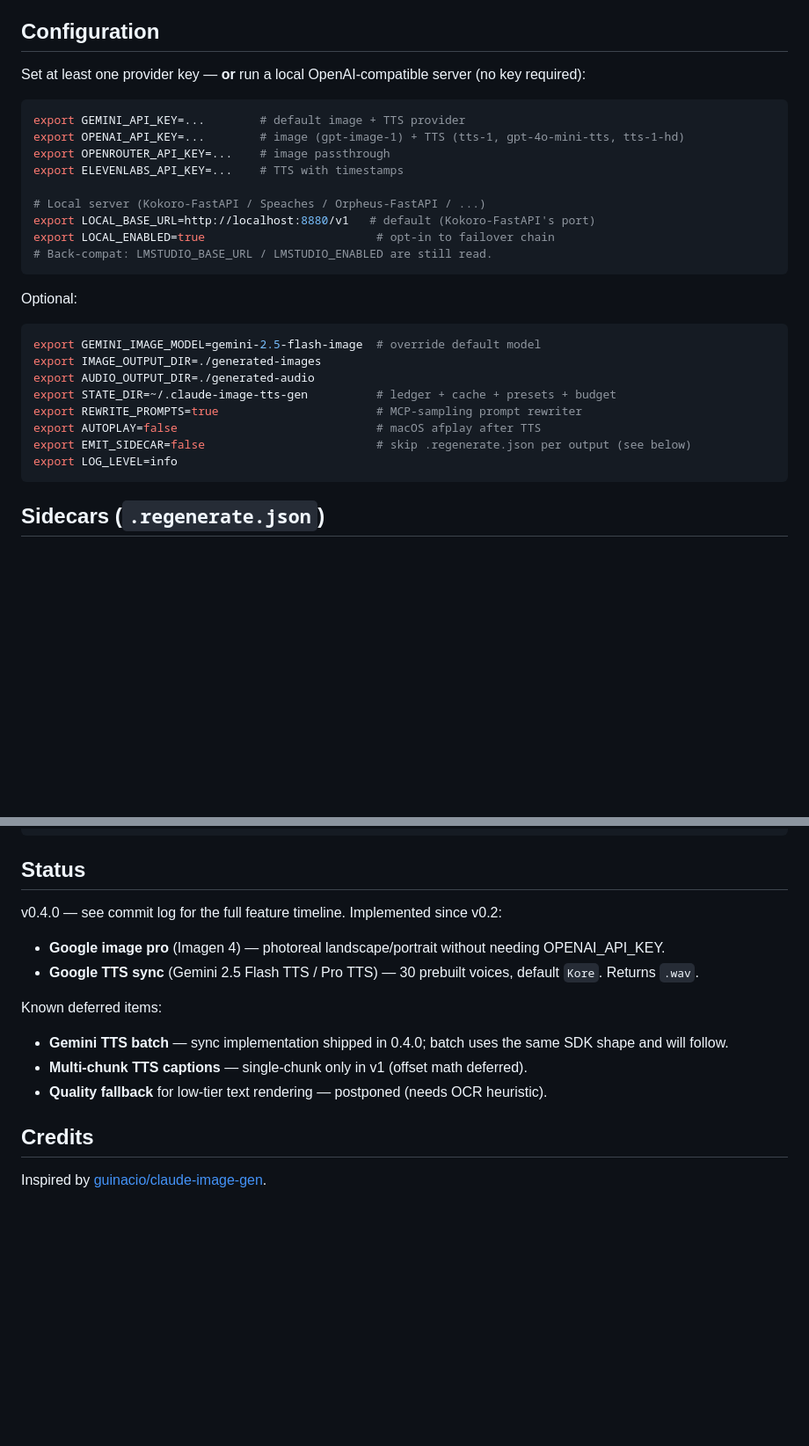
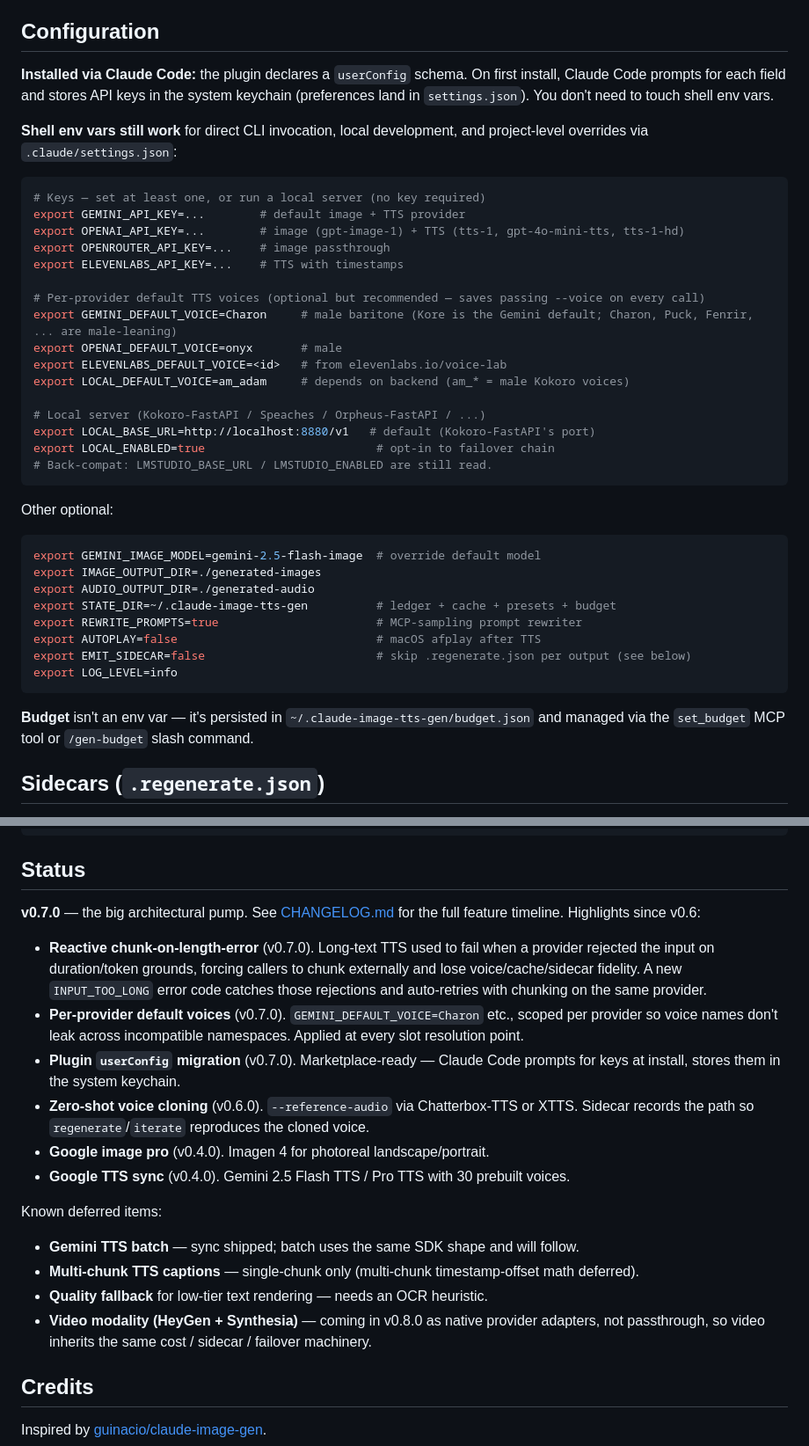
Before and after one commit to sherifButt/claude-image-tts-gen, a Markdown page: README.md, 2 parts joined by grey strips. Shown at 88% size. GitHub-like rendering; blank space fills up the shorter version.

Commit message:
docs(readme): add "why this MCP is different" + reflect 0.7.0 architecture
Highlight tier abstraction, cost-awareness, sidecar reproducibility, cross-cutting
concerns (failover/batch/chunking/captions), local escape hatch, and the reactive
chunk-on-length-error path that landed in 0.7.0. Update Configuration section to
call out userConfig as the primary install path with shell env as dev fallback.
Bump Status section from v0.4.0 → v0.7.0 with highlights from 0.6/0.7 and note
video modality (HeyGen + Synthesia) coming in 0.8.0.

````diff
--- a/README.md
+++ b/README.md
@@ -132,13 +147,22 @@ Or point any MCP-aware client at `dist/server.js` directly — the `mcpServers`
 
 ## Configuration
 
-Set at least one provider key — **or** run a local OpenAI-compatible server (no key required):
+**Installed via Claude Code:** the plugin declares a `userConfig` schema. On first install, Claude Code prompts for each field and stores API keys in the system keychain (preferences land in `settings.json`). You don't need to touch shell env vars.
+
+**Shell env vars still work** for direct CLI invocation, local development, and project-level overrides via `.claude/settings.json`:
 
 ```sh
+# Keys — set at least one, or run a local server (no key required)
 export GEMINI_API_KEY=...        # default image + TTS provider
 export OPENAI_API_KEY=...        # image (gpt-image-1) + TTS (tts-1, gpt-4o-mini-tts, tts-1-hd)
 export OPENROUTER_API_KEY=...    # image passthrough
 export ELEVENLABS_API_KEY=...    # TTS with timestamps
+
+# Per-provider default TTS voices (optional but recommended — saves passing --voice on every call)
+export GEMINI_DEFAULT_VOICE=Charon     # male baritone (Kore is the Gemini default; Charon, Puck, Fenrir, ... are male-leaning)
+export OPENAI_DEFAULT_VOICE=onyx       # male
+export ELEVENLABS_DEFAULT_VOICE=<id>   # from elevenlabs.io/voice-lab
+export LOCAL_DEFAULT_VOICE=am_adam     # depends on backend (am_* = male Kokoro voices)
 
 # Local server (Kokoro-FastAPI / Speaches / Orpheus-FastAPI / ...)
 export LOCAL_BASE_URL=http://localhost:8880/v1   # default (Kokoro-FastAPI's port)
@@ -146,7 +170,7 @@ export LOCAL_ENABLED=true                         # opt-in to failover chain
 # Back-compat: LMSTUDIO_BASE_URL / LMSTUDIO_ENABLED are still read.
 ```
 
-Optional:
+Other optional:
 
 ```sh
 export GEMINI_IMAGE_MODEL=gemini-2.5-flash-image  # override default model
@@ -158,6 +182,8 @@ export AUTOPLAY=false                             # macOS afplay after TTS
 export EMIT_SIDECAR=false                         # skip .regenerate.json per output (see below)
 export LOG_LEVEL=info
 ```
+
+**Budget** isn't an env var — it's persisted in `~/.claude-image-tts-gen/budget.json` and managed via the `set_budget` MCP tool or `/gen-budget` slash command.
 
 ## Sidecars (`.regenerate.json`)
 
@@ -221,14 +247,21 @@ node mcp-server/dist/cli.js --speech -p "read this in my voice" \
 
 ## Status
 
-v0.4.0 — see commit log for the full feature timeline. Implemented since v0.2:
-- **Google image pro** (Imagen 4) — photoreal landscape/portrait without needing OPENAI_API_KEY.
-- **Google TTS sync** (Gemini 2.5 Flash TTS / Pro TTS) — 30 prebuilt voices, default `Kore`. Returns `.wav`.
+**v0.7.0** — the big architectural pump. See [CHANGELOG.md](./CHANGELOG.md) for the full feature timeline. Highlights since v0.6:
+
+- **Reactive chunk-on-length-error** (v0.7.0). Long-text TTS used to fail when a provider rejected the input on duration/token grounds, forcing callers to chunk externally and lose voice/cache/sidecar fidelity. A new `INPUT_TOO_LONG` error code catches those rejections and auto-retries with chunking on the same provider.
+- **Per-provider default voices** (v0.7.0). `GEMINI_DEFAULT_VOICE=Charon` etc., scoped per provider so voice names don't leak across incompatible namespaces. Applied at every slot resolution point.
+- **Plugin `userConfig` migration** (v0.7.0). Marketplace-ready — Claude Code prompts for keys at install, stores them in the system keychain.
+- **Zero-shot voice cloning** (v0.6.0). `--reference-audio` via Chatterbox-TTS or XTTS. Sidecar records the path so `regenerate`/`iterate` reproduces the cloned voice.
+- **Google image pro** (v0.4.0). Imagen 4 for photoreal landscape/portrait.
+- **Google TTS sync** (v0.4.0). Gemini 2.5 Flash TTS / Pro TTS with 30 prebuilt voices.
 
 Known deferred items:
-- **Gemini TTS batch** — sync implementation shipped in 0.4.0; batch uses the same SDK shape and will follow.
-- **Multi-chunk TTS captions** — single-chunk only in v1 (offset math deferred).
-- **Quality fallback** for low-tier text rendering — postponed (needs OCR heuristic).
+
+- **Gemini TTS batch** — sync shipped; batch uses the same SDK shape and will follow.
+- **Multi-chunk TTS captions** — single-chunk only (multi-chunk timestamp-offset math deferred).
+- **Quality fallback** for low-tier text rendering — needs an OCR heuristic.
+- **Video modality (HeyGen + Synthesia)** — coming in v0.8.0 as native provider adapters, not passthrough, so video inherits the same cost / sidecar / failover machinery.
 
 ## Credits
 
````
Also changed, not shown: other parts of README.md (+16 -1 lines).
